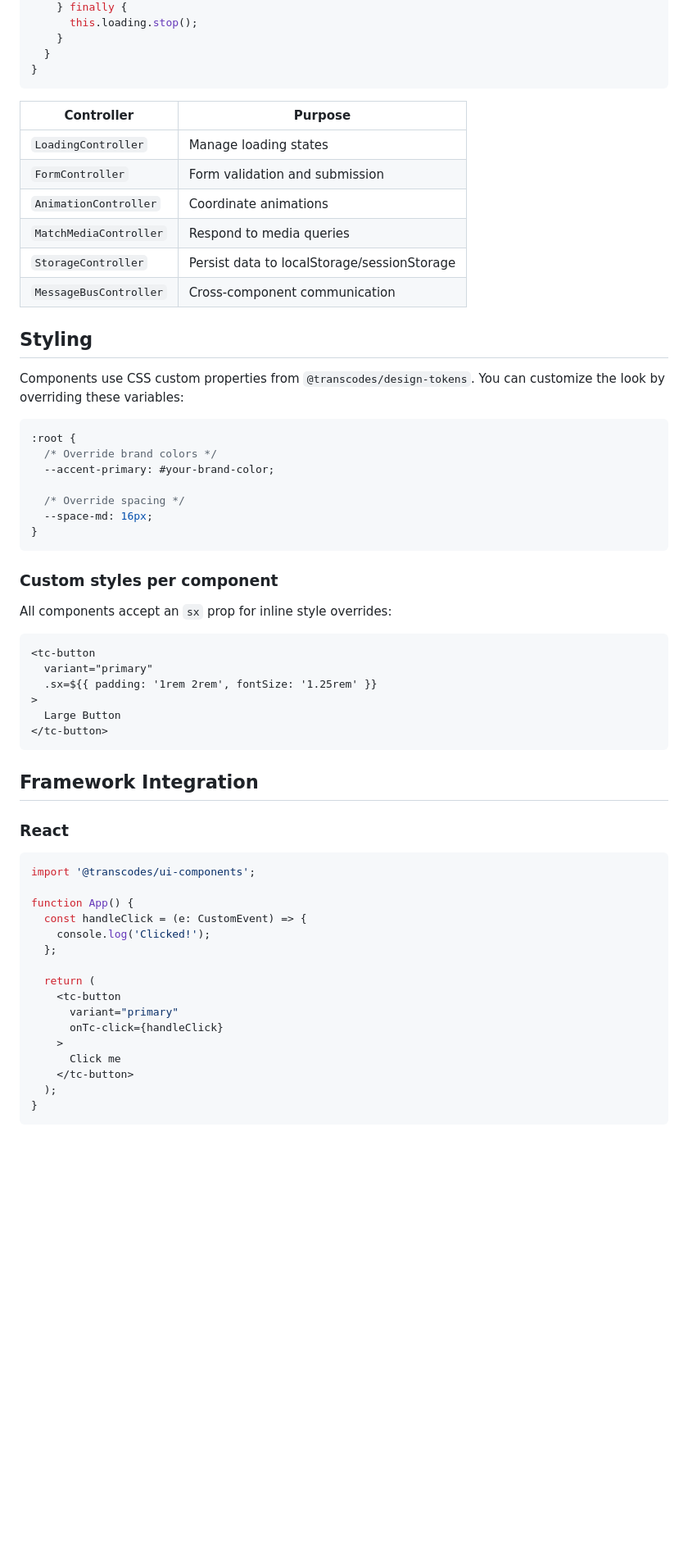
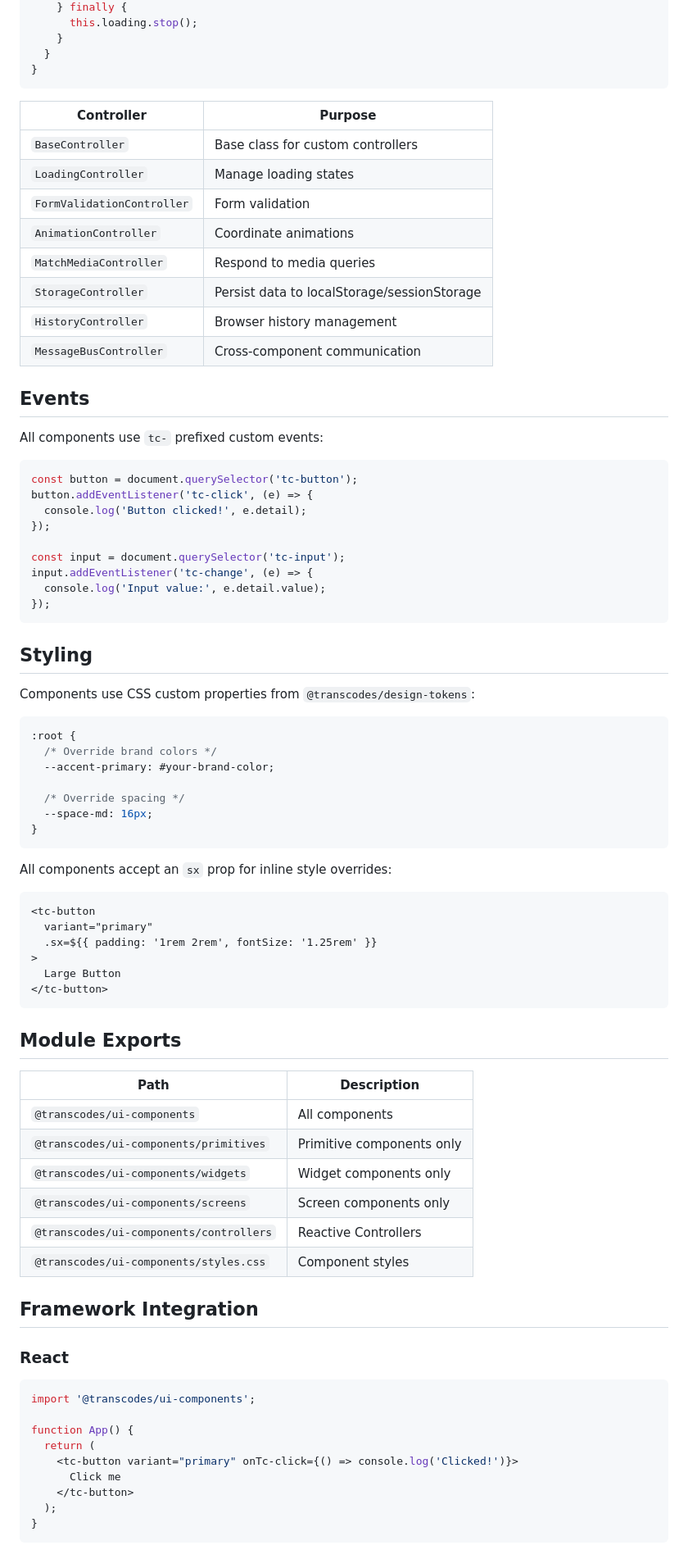
Before and after one commit to transcodings/transcodes-ui, a Markdown page: packages/ui-components/README.md, the part around one of its changes. Shown at 82% size. GitHub-like rendering; blank space fills up the shorter version.

````diff
--- a/packages/ui-components/README.md
+++ b/packages/ui-components/README.md
@@ -126,16 +121,34 @@ class MyComponent extends LitElement {
 
 | Controller | Purpose |
 |------------|---------|
+| `BaseController` | Base class for custom controllers |
 | `LoadingController` | Manage loading states |
-| `FormController` | Form validation and submission |
+| `FormValidationController` | Form validation |
 | `AnimationController` | Coordinate animations |
 | `MatchMediaController` | Respond to media queries |
 | `StorageController` | Persist data to localStorage/sessionStorage |
+| `HistoryController` | Browser history management |
 | `MessageBusController` | Cross-component communication |
+
+## Events
+
+All components use `tc-` prefixed custom events:
+
+```javascript
+const button = document.querySelector('tc-button');
+button.addEventListener('tc-click', (e) => {
+  console.log('Button clicked!', e.detail);
+});
+
+const input = document.querySelector('tc-input');
+input.addEventListener('tc-change', (e) => {
+  console.log('Input value:', e.detail.value);
+});
+```
 
 ## Styling
 
-Components use CSS custom properties from `@transcodes/design-tokens`. You can customize the look by overriding these variables:
+Components use CSS custom properties from `@transcodes/design-tokens`:
 
 ```css
 :root {
@@ -146,8 +159,6 @@ Components use CSS custom properties from `@transcodes/design-tokens`. You can c
   --space-md: 16px;
 }
 ```
-
-### Custom styles per component
 
 All components accept an `sx` prop for inline style overrides:
 
@@ -160,6 +171,17 @@ All components accept an `sx` prop for inline style overrides:
 </tc-button>
 ```
 
+## Module Exports
+
+| Path | Description |
+|------|-------------|
+| `@transcodes/ui-components` | All components |
+| `@transcodes/ui-components/primitives` | Primitive components only |
+| `@transcodes/ui-components/widgets` | Widget components only |
+| `@transcodes/ui-components/screens` | Screen components only |
+| `@transcodes/ui-components/controllers` | Reactive Controllers |
+| `@transcodes/ui-components/styles.css` | Component styles |
+
 ## Framework Integration
 
 ### React
@@ -168,15 +190,8 @@ All components accept an `sx` prop for inline style overrides:
 import '@transcodes/ui-components';
 
 function App() {
-  const handleClick = (e: CustomEvent) => {
-    console.log('Clicked!');
-  };
-
   return (
-    <tc-button
-      variant="primary"
-      onTc-click={handleClick}
-    >
+    <tc-button variant="primary" onTc-click={() => console.log('Clicked!')}>
       Click me
     </tc-button>
   );
````
Also changed, not shown: other parts of packages/ui-components/README.md (+51 -67 lines), packages/design-tokens/README.md (+39 -35 lines).
